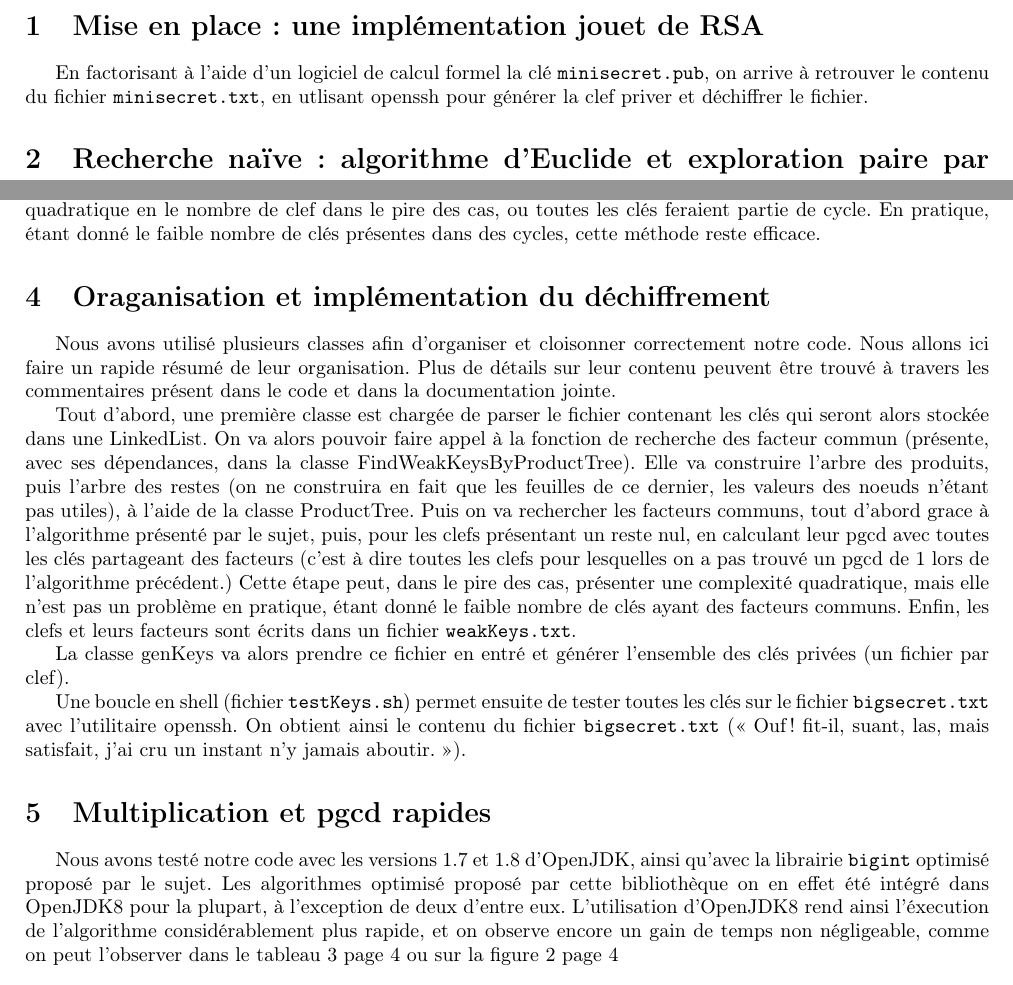
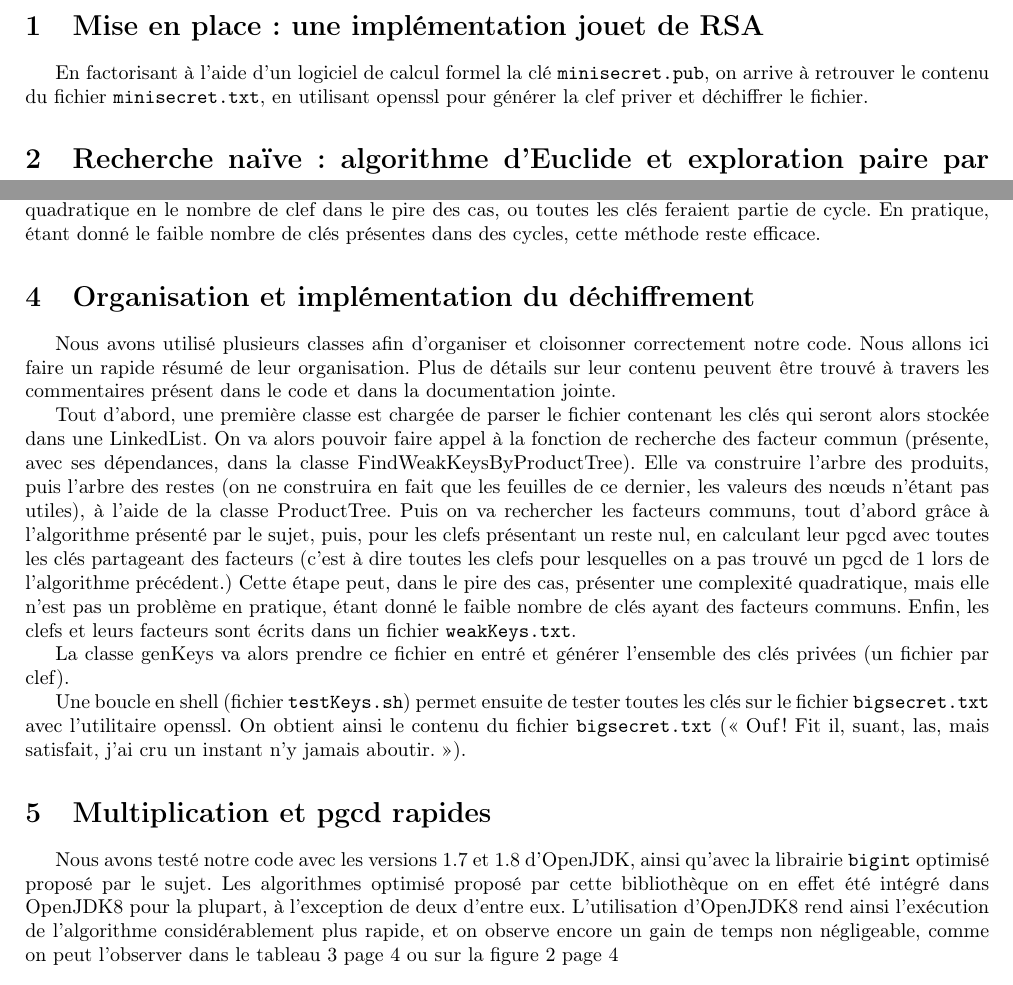
Before and after one commit to regnat/INF421, a LaTeX document (rapport/rapport_INF421.tex): two parts of pages 1 and 3 of 4, joined at a grey line, cut so that both start at the same text. Compiled offline with pdfLaTeX.

Commit message:
Grammatical corrections

```diff
--- a/rapport/rapport_INF421.tex
+++ b/rapport/rapport_INF421.tex
@@ -22,7 +22,7 @@
 \maketitle
 
 \section{Mise en place~: une implémentation jouet de RSA}
-En factorisant à l'aide d'un logiciel de calcul formel la clé \texttt{minisecret.pub}, on arrive à retrouver le contenu du fichier \texttt{minisecret.txt}, en utlisant openssh pour générer la clef priver et déchiffrer le fichier.
+En factorisant à l'aide d'un logiciel de calcul formel la clé \texttt{minisecret.pub}, on arrive à retrouver le contenu du fichier \texttt{minisecret.txt}, en utilisant openssl pour générer la clef priver et déchiffrer le fichier.
 
 
 \section{Recherche naïve~: algorithme d'Euclide et exploration paire par paire}
@@ -122,21 +122,21 @@ Des calculs sur différents nombres de clés permettent de confirmer cette compl
 
   Pour factoriser ces clés, qui partagent des facteurs communs mais ne sont pas factorisable par l'algorithme de l'arbre des restes, nous calculons donc l'ensemble des pgcd entre les clés ayant données un reste nul et les clefs dont le pgcd était différent de $1$ (et qui ont donc un facteur commun). Cette méthode a une complexité quadratique en le nombre de clef dans le pire des cas, ou toutes les clés feraient partie de cycle. En pratique, étant donné le faible nombre de clés présentes dans des cycles, cette méthode reste efficace.
 
-  \section{Oraganisation et implémentation du déchiffrement}
+  \section{Organisation et implémentation du déchiffrement}
   Nous avons utilisé plusieurs classes afin d'organiser et cloisonner correctement notre code. Nous allons ici faire un rapide résumé de leur organisation. Plus de détails sur leur contenu peuvent être trouvé à travers les commentaires présent dans le code et dans la documentation jointe.
 
   Tout d'abord, une première classe est chargée de parser le fichier contenant les clés qui seront alors stockée dans une LinkedList.
-  On va alors pouvoir faire appel à la fonction de recherche des facteur commun (présente, avec ses dépendances, dans la classe FindWeakKeysByProductTree). Elle va construire l'arbre des produits, puis l'arbre des restes (on ne construira en fait que les feuilles de ce dernier, les valeurs des noeuds n'étant pas utiles), à l'aide de la classe ProductTree. Puis on va rechercher les facteurs communs, tout d'abord grace à l'algorithme présenté par le sujet, puis, pour les clefs présentant un reste nul, en calculant leur pgcd avec toutes les clés partageant des facteurs (c'est à dire toutes les clefs pour lesquelles on a pas trouvé un pgcd de 1 lors de l'algorithme précédent.)
+  On va alors pouvoir faire appel à la fonction de recherche des facteur commun (présente, avec ses dépendances, dans la classe FindWeakKeysByProductTree). Elle va construire l'arbre des produits, puis l'arbre des restes (on ne construira en fait que les feuilles de ce dernier, les valeurs des nœuds n'étant pas utiles), à l'aide de la classe ProductTree. Puis on va rechercher les facteurs communs, tout d'abord grâce à l'algorithme présenté par le sujet, puis, pour les clefs présentant un reste nul, en calculant leur pgcd avec toutes les clés partageant des facteurs (c'est à dire toutes les clefs pour lesquelles on a pas trouvé un pgcd de 1 lors de l'algorithme précédent.)
   Cette étape peut, dans le pire des cas, présenter une complexité quadratique, mais elle n'est pas un problème en pratique, étant donné le faible nombre de clés ayant des facteurs communs.
   Enfin, les clefs et leurs facteurs sont écrits dans un fichier \texttt{weakKeys.txt}.
 
   La classe genKeys va alors prendre ce fichier en entré et générer l'ensemble des clés privées (un fichier par clef).
 
-  Une boucle en shell (fichier \texttt{testKeys.sh}) permet ensuite de tester toutes les clés sur le fichier \texttt{bigsecret.txt} avec l'utilitaire openssh. On obtient ainsi le contenu du fichier \texttt{bigsecret.txt} («~Ouf~! fit-il, suant, las, mais satisfait, j'ai cru un instant n'y jamais aboutir.~»).
+  Une boucle en shell (fichier \texttt{testKeys.sh}) permet ensuite de tester toutes les clés sur le fichier \texttt{bigsecret.txt} avec l'utilitaire openssl. On obtient ainsi le contenu du fichier \texttt{bigsecret.txt} («~Ouf~! Fit il, suant, las, mais satisfait, j'ai cru un instant n'y jamais aboutir.~»).
 
 \section{Multiplication et pgcd rapides}
   Nous avons testé notre code avec les versions 1.7 et 1.8 d'OpenJDK, ainsi qu'avec la librairie \texttt{bigint} optimisé proposé par le sujet. Les algorithmes optimisé proposé par cette bibliothèque on en effet été intégré dans OpenJDK8 pour la plupart, à l'exception de deux d'entre eux.
-  L'utilisation d'OpenJDK8 rend ainsi l'éxecution de l'algorithme considérablement plus rapide, et on observe encore un gain de temps non négligeable, comme on peut l'observer dans le tableau~\ref{tab:jdkVersions} page~\pageref{tab:jdkVersions}  ou sur la figure~\ref{fig:pTreeChart} page~\pageref{fig:pTreeChart}
+  L'utilisation d'OpenJDK8 rend ainsi l'exécution de l'algorithme considérablement plus rapide, et on observe encore un gain de temps non négligeable, comme on peut l'observer dans le tableau~\ref{tab:jdkVersions} page~\pageref{tab:jdkVersions}  ou sur la figure~\ref{fig:pTreeChart} page~\pageref{fig:pTreeChart}
 
 
 \appendix
```
Also changed, not shown: rapport/rapport_INF421.tex (4 more changed lines).
